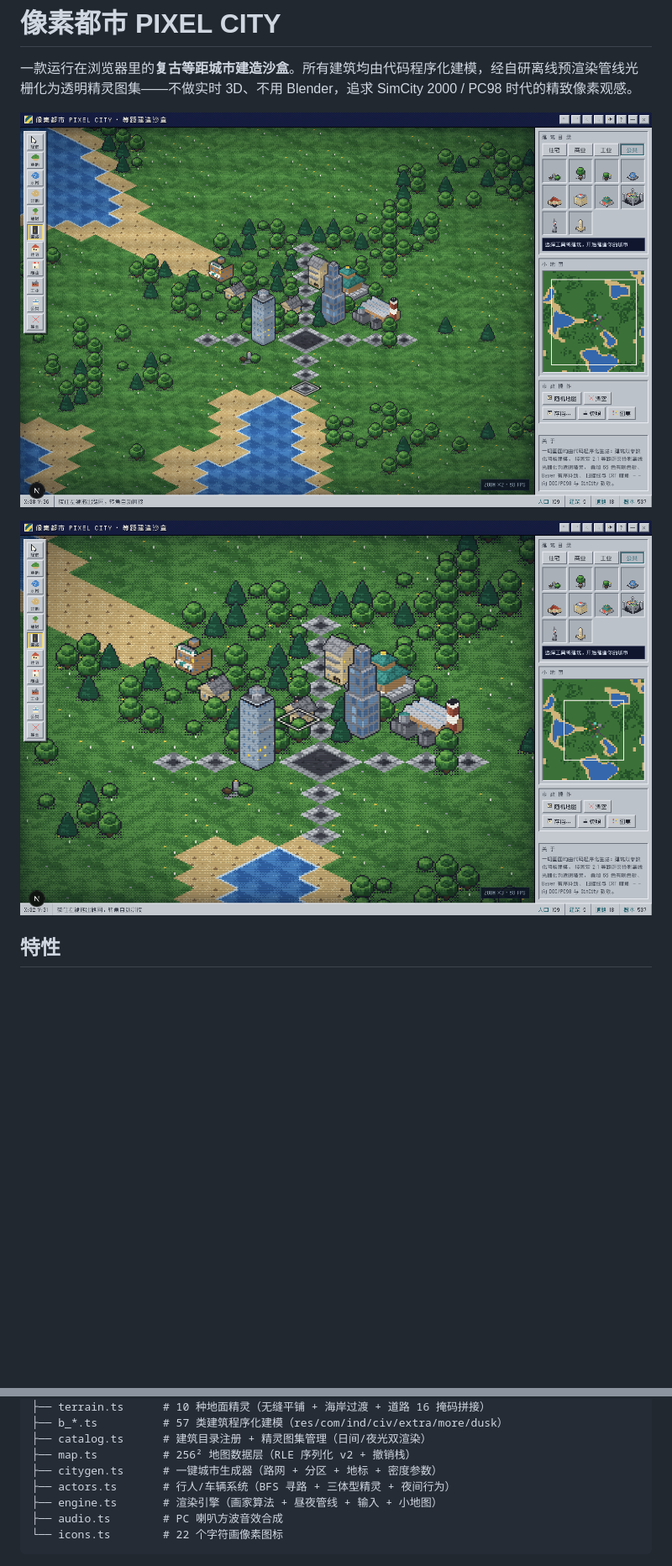
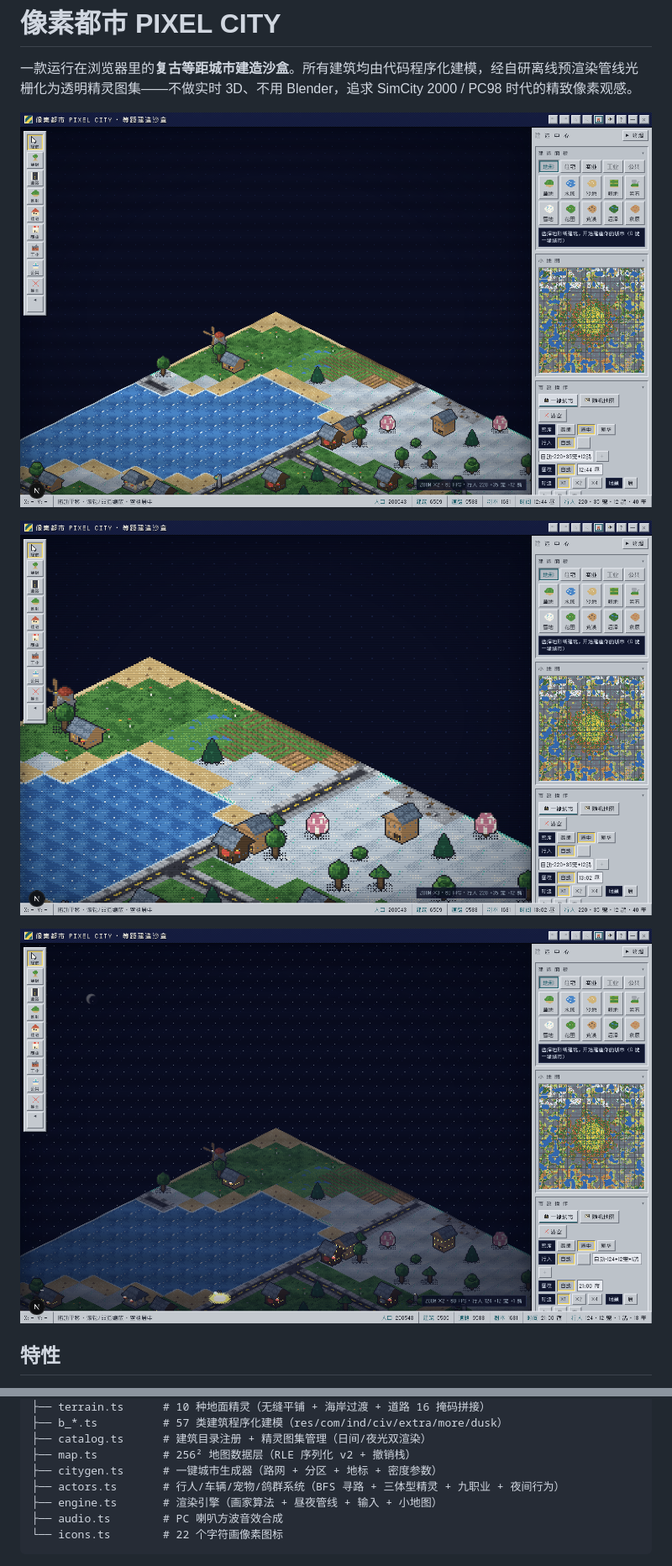
Before and after one commit to 43aquarius/pixel-city, a Markdown page: README.md, 2 parts joined by grey strips. Shown at 84% size. GitHub-like rendering; pictures changed too: docs/city-closeup.png, docs/city-night.png (added), docs/city-overview.png; blank space fills up the shorter version.

```diff
--- a/README.md
+++ b/README.md
@@ -6,6 +6,8 @@
 
 ![城市细节](docs/city-closeup.png)
 
+![城市夜景](docs/city-night.png)
+
 ## 特性
 
 - **自研离线预渲染管线**：程序化建模 → 固定 2:1 等距正交投影 → 软件光栅化 → 66 色有限色板 + Bayer 8×8 有序抖动 → 透明精灵图集，启动时批量生成，可一键导出 PNG 图集
@@ -55,7 +58,7 @@ src/lib/pixelcity/
 ├── catalog.ts      # 建筑目录注册 + 精灵图集管理（日间/夜光双渲染）
 ├── map.ts          # 256² 地图数据层（RLE 序列化 v2 + 撤销栈）
 ├── citygen.ts      # 一键城市生成器（路网 + 分区 + 地标 + 密度参数）
-├── actors.ts       # 行人/车辆系统（BFS 寻路 + 三体型精灵 + 夜间行为）
+├── actors.ts       # 行人/车辆/宠物/鸽群系统（BFS 寻路 + 三体型精灵 + 九职业 + 夜间行为）
 ├── engine.ts       # 渲染引擎（画家算法 + 昼夜管线 + 输入 + 小地图）
 ├── audio.ts        # PC 喇叭方波音效合成
 └── icons.ts        # 22 个字符画像素图标
```
Also changed, not shown: other parts of README.md (+2 -1 lines), 7 other files.
